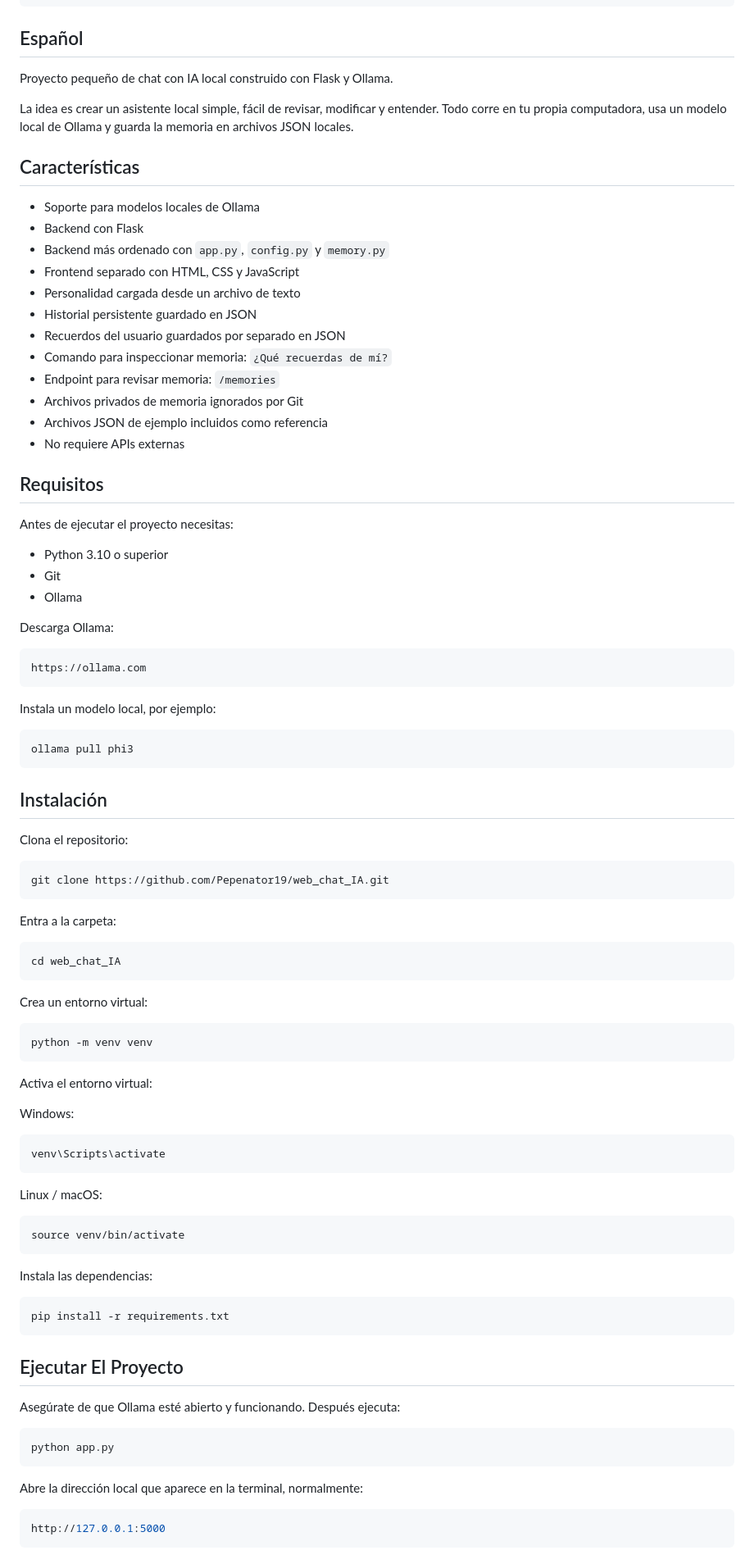
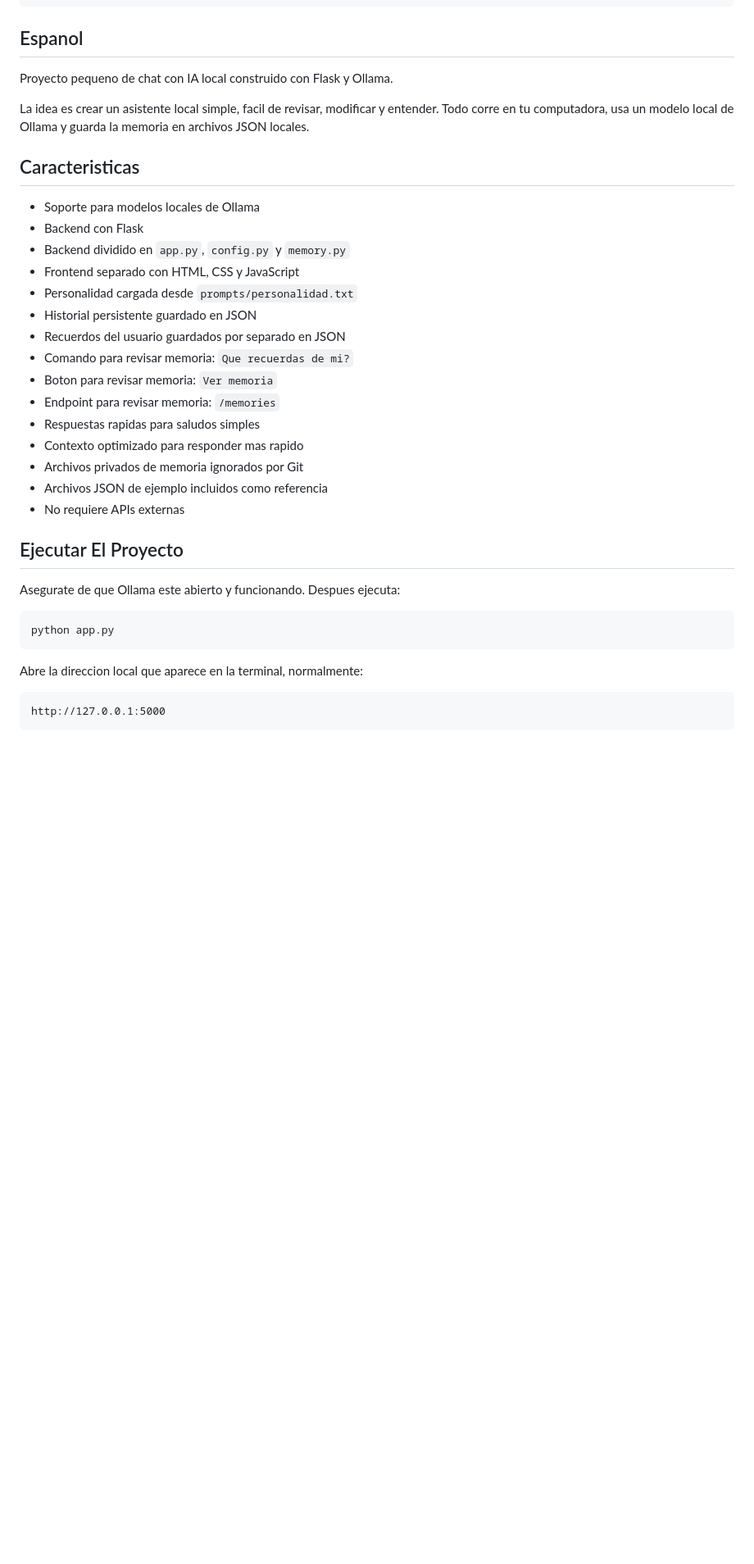
Before and after one commit to Pepenator19/web_chat_IA, a Markdown page: README.md, the part around one of its changes. Shown at 82% size. Rendered like a GitHub page; blank space fills up the shorter version.

````diff
--- a/README.md
+++ b/README.md
@@ -177,98 +215,41 @@ data/*.json
 !data/example_recuerdos.json
 ```
 
-## Español
+## Espanol
 
-Proyecto pequeño de chat con IA local construido con Flask y Ollama.
+Proyecto pequeno de chat con IA local construido con Flask y Ollama.
 
-La idea es crear un asistente local simple, fácil de revisar, modificar y entender. Todo corre en tu propia computadora, usa un modelo local de Ollama y guarda la memoria en archivos JSON locales.
+La idea es crear un asistente local simple, facil de revisar, modificar y entender. Todo corre en tu computadora, usa un modelo local de Ollama y guarda la memoria en archivos JSON locales.
 
-## Características
+## Caracteristicas
 
 - Soporte para modelos locales de Ollama
 - Backend con Flask
-- Backend más ordenado con `app.py`, `config.py` y `memory.py`
+- Backend dividido en `app.py`, `config.py` y `memory.py`
 - Frontend separado con HTML, CSS y JavaScript
-- Personalidad cargada desde un archivo de texto
+- Personalidad cargada desde `prompts/personalidad.txt`
 - Historial persistente guardado en JSON
 - Recuerdos del usuario guardados por separado en JSON
-- Comando para inspeccionar memoria: `¿Qué recuerdas de mí?`
+- Comando para revisar memoria: `Que recuerdas de mi?`
+- Boton para revisar memoria: `Ver memoria`
 - Endpoint para revisar memoria: `/memories`
+- Respuestas rapidas para saludos simples
+- Contexto optimizado para responder mas rapido
 - Archivos privados de memoria ignorados por Git
 - Archivos JSON de ejemplo incluidos como referencia
 - No requiere APIs externas
 
-## Requisitos
-
-Antes de ejecutar el proyecto necesitas:
-
-- Python 3.10 o superior
-- Git
-- Ollama
-
-Descarga Ollama:
-
-```bash
-https://ollama.com
-```
-
-Instala un modelo local, por ejemplo:
-
-```bash
-ollama pull phi3
-```
-
-## Instalación
-
-Clona el repositorio:
-
-```bash
-git clone https://github.com/Pepenator19/web_chat_IA.git
-```
-
-Entra a la carpeta:
-
-```bash
-cd web_chat_IA
-```
-
-Crea un entorno virtual:
-
-```bash
-python -m venv venv
-```
-
-Activa el entorno virtual:
-
-Windows:
-
-```bash
-venv\Scripts\activate
-```
-
-Linux / macOS:
-
-```bash
-source venv/bin/activate
-```
-
-Instala las dependencias:
-
-```bash
-pip install -r requirements.txt
-```
-
 ## Ejecutar El Proyecto
 
-Asegúrate de que Ollama esté abierto y funcionando. Después ejecuta:
+Asegurate de que Ollama este abierto y funcionando. Despues ejecuta:
 
 ```bash
 python app.py
 ```
 
-Abre la dirección local que aparece en la terminal, normalmente:
+Abre la direccion local que aparece en la terminal, normalmente:
 
-```bash
+```plaintext
 http://127.0.0.1:5000
 ```
 
````
Also changed, not shown: other parts of README.md (+50 -24 lines).
